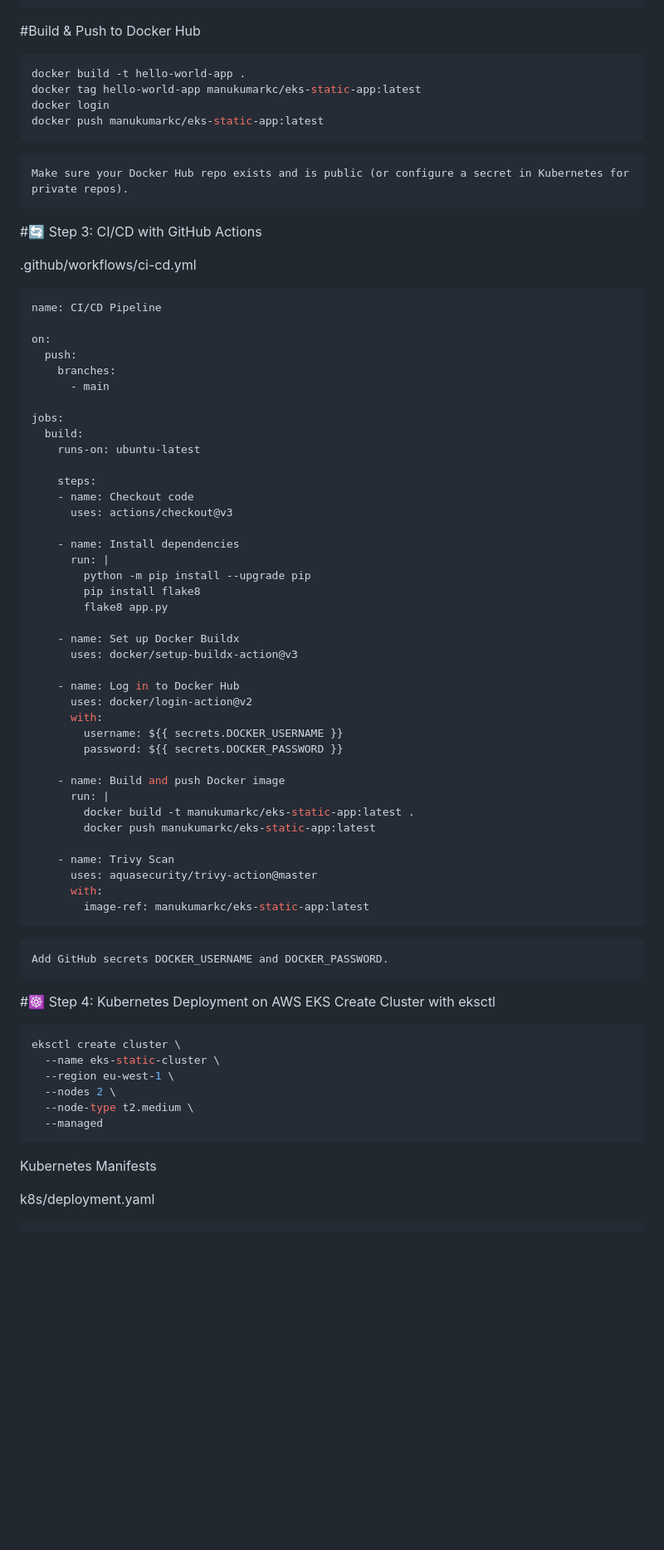
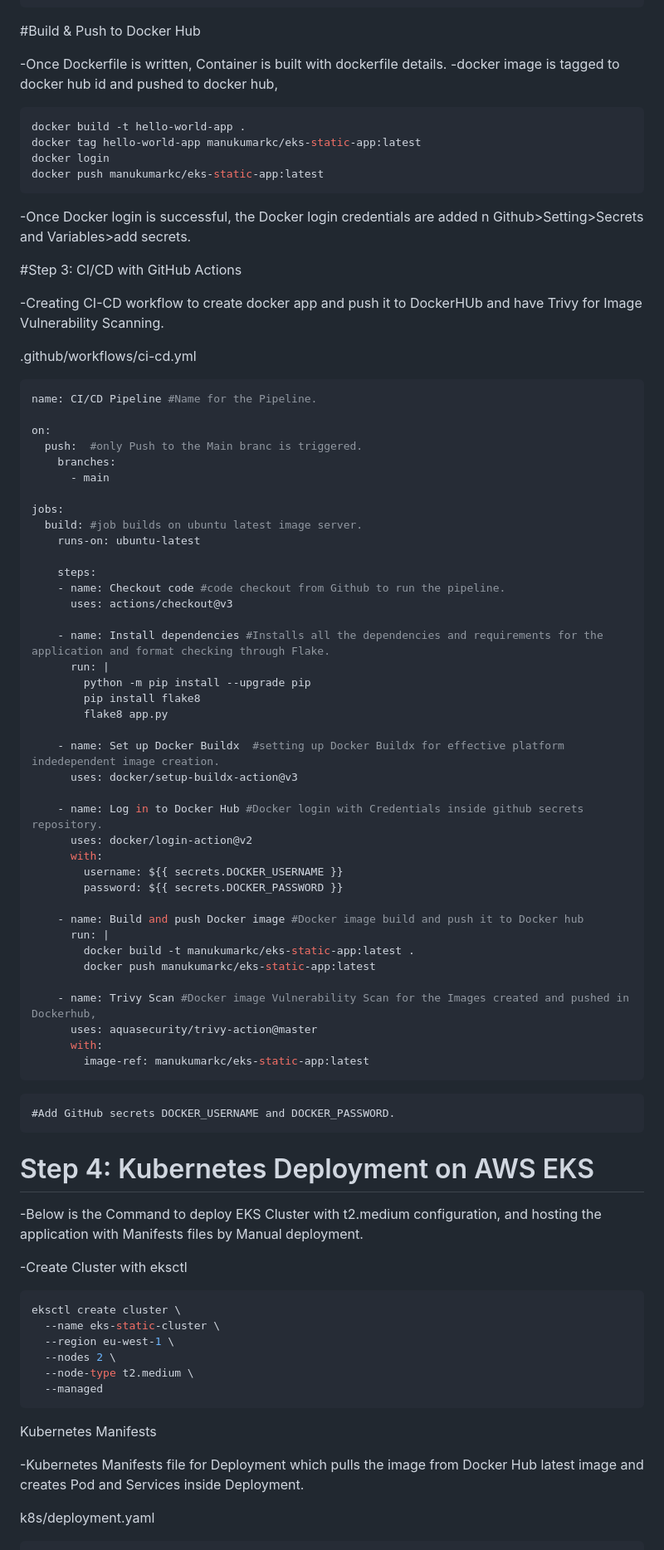
Before and after one commit to manukumarkc/AWS_EKS_APP_Monitor., a Markdown page: README.md, the part around one of its changes. Shown at 83% size. Drawn GitHub-style; blank space fills up the shorter version.

````diff
--- a/README.md
+++ b/README.md
@@ -78,6 +88,9 @@ CMD ["python", "app.py"]
 ```
 
 #Build & Push to Docker Hub
+
+-Once Dockerfile is written, Container is built with dockerfile details.
+-docker image is tagged to docker hub id and pushed to docker hub,
 
 ```bash
 docker build -t hello-world-app .
@@ -86,58 +99,62 @@ docker login
 docker push manukumarkc/eks-static-app:latest
 ```
 
-    Make sure your Docker Hub repo exists and is public (or configure a secret in Kubernetes for private repos).
+-Once Docker login is successful, the Docker login credentials are added n Github>Setting>Secrets and Variables>add secrets.
 
-#🔄 Step 3: CI/CD with GitHub Actions
+#Step 3: CI/CD with GitHub Actions
+
+-Creating CI-CD workflow to create docker app and push it to DockerHUb and have Trivy for Image Vulnerability Scanning.
 
 .github/workflows/ci-cd.yml
 
 ```bash
-name: CI/CD Pipeline
+name: CI/CD Pipeline #Name for the Pipeline.
 
 on:
-  push:
+  push:  #only Push to the Main branc is triggered.
     branches:
       - main
 
 jobs:
-  build:
+  build: #job builds on ubuntu latest image server.
     runs-on: ubuntu-latest
 
     steps:
-    - name: Checkout code
+    - name: Checkout code #code checkout from Github to run the pipeline.
       uses: actions/checkout@v3
 
-    - name: Install dependencies
+    - name: Install dependencies #Installs all the dependencies and requirements for the application and format checking through Flake.
       run: |
         python -m pip install --upgrade pip
         pip install flake8
         flake8 app.py
 
-    - name: Set up Docker Buildx
+    - name: Set up Docker Buildx  #setting up Docker Buildx for effective platform indedependent image creation.
       uses: docker/setup-buildx-action@v3
 
-    - name: Log in to Docker Hub
+    - name: Log in to Docker Hub #Docker login with Credentials inside github secrets repository.
       uses: docker/login-action@v2
       with:
         username: ${{ secrets.DOCKER_USERNAME }}
         password: ${{ secrets.DOCKER_PASSWORD }}
 
-    - name: Build and push Docker image
+    - name: Build and push Docker image #Docker image build and push it to Docker hub
       run: |
         docker build -t manukumarkc/eks-static-app:latest .
         docker push manukumarkc/eks-static-app:latest
 
-    - name: Trivy Scan
+    - name: Trivy Scan #Docker image Vulnerability Scan for the Images created and pushed in Dockerhub,
       uses: aquasecurity/trivy-action@master
       with:
         image-ref: manukumarkc/eks-static-app:latest
 ```
 
-    Add GitHub secrets DOCKER_USERNAME and DOCKER_PASSWORD.
+    #Add GitHub secrets DOCKER_USERNAME and DOCKER_PASSWORD.
 
-#☸️ Step 4: Kubernetes Deployment on AWS EKS
-Create Cluster with eksctl
+# Step 4: Kubernetes Deployment on AWS EKS
+-Below is the Command to deploy EKS Cluster with t2.medium configuration, and hosting the application with Manifests files by Manual deployment.
+
+-Create Cluster with eksctl
 
 ```bash
 eksctl create cluster \
@@ -149,6 +166,8 @@ eksctl create cluster \
 ```
 
 Kubernetes Manifests
+
+-Kubernetes Manifests file for Deployment which pulls the image from Docker Hub latest image and creates Pod and Services inside Deployment.
 
 k8s/deployment.yaml
 ```bash
````
Also changed, not shown: other parts of README.md (+55 -36 lines).
